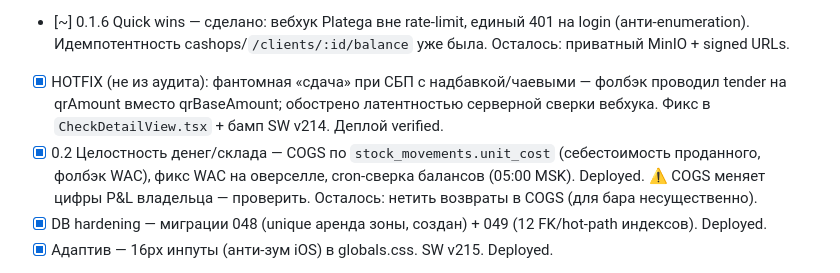
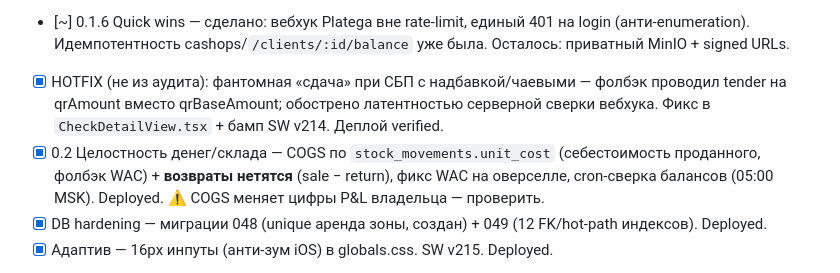
Before and after one commit to superkai-sdk1/Titan-HUB, a Markdown page: docs/audit/PLAN-PRODUCTION-SAAS.md, the part around the change. Rendered like a GitHub page.

Commit message:
docs(audit): COGS нетит возвраты — отмечено выполненным
Co-Authored-By: Claude Opus 4.8 (1M context) <noreply@anthropic.com>

```diff
--- a/docs/audit/PLAN-PRODUCTION-SAAS.md
+++ b/docs/audit/PLAN-PRODUCTION-SAAS.md
@@ -275,7 +275,7 @@ Baseline-миграция (000) ──► Tenant-context (убрать синг
 - [x] 0.1.5 Двойная бронь зоны — app-guard «одна аренда на зону» (type-check ✓). Follow-up: partial unique index `checks(space_id) WHERE status='open'` + dedup.
 - [~] 0.1.6 Quick wins — сделано: вебхук Platega вне rate-limit, единый 401 на login (анти-enumeration). Идемпотентность cashops/`/clients/:id/balance` уже была. Осталось: приватный MinIO + signed URLs.
 - [x] HOTFIX (не из аудита): фантомная «сдача» при СБП с надбавкой/чаевыми — фолбэк проводил tender на qrAmount вместо qrBaseAmount; обострено латентностью серверной сверки вебхука. Фикс в `CheckDetailView.tsx` + бамп SW v214. Деплой verified.
-- [x] 0.2 Целостность денег/склада — COGS по `stock_movements.unit_cost` (себестоимость проданного, фолбэк WAC), фикс WAC на оверселле, cron-сверка балансов (05:00 MSK). Deployed. ⚠️ COGS меняет цифры P&L владельца — проверить. Осталось: нетить возвраты в COGS (для бара несущественно).
+- [x] 0.2 Целостность денег/склада — COGS по `stock_movements.unit_cost` (себестоимость проданного, фолбэк WAC) + **возвраты нетятся** (sale − return), фикс WAC на оверселле, cron-сверка балансов (05:00 MSK). Deployed. ⚠️ COGS меняет цифры P&L владельца — проверить.
 - [x] DB hardening — миграции 048 (unique аренда зоны, создан) + 049 (12 FK/hot-path индексов). Deployed.
 - [x] Адаптив — 16px инпуты (анти-зум iOS) в globals.css. SW v215. Deployed.
 - [~] 0.3 Прод-надёжность — сделано: graceful shutdown, `/api/health/ready`, ротация docker-логов, non-root боты (USER node). Осталось: Sentry (нужен аккаунт/DSN), атомарный restore + maintenance-флаг, non-root для web/wallet (риск nginx-цепочки).
```
